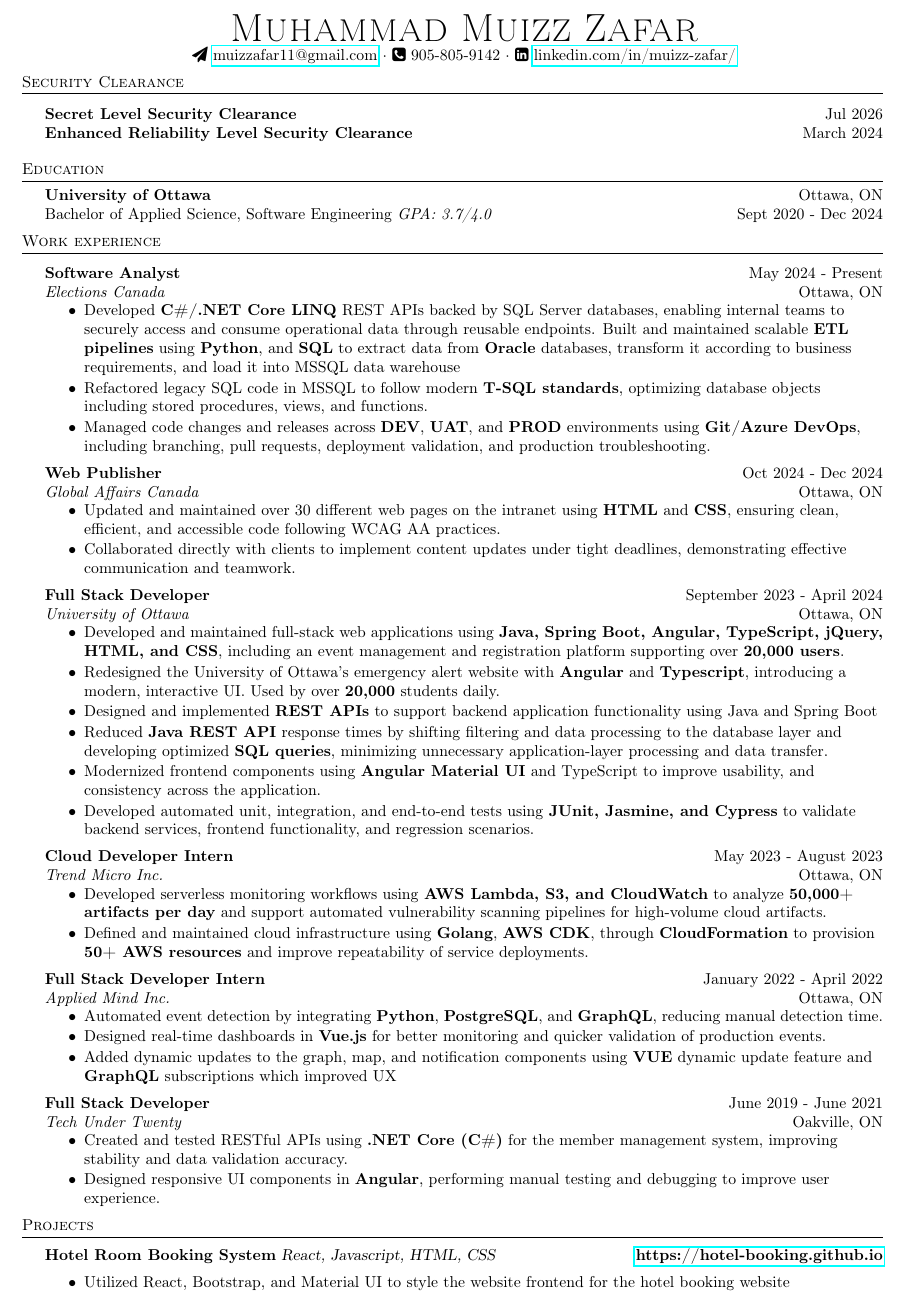
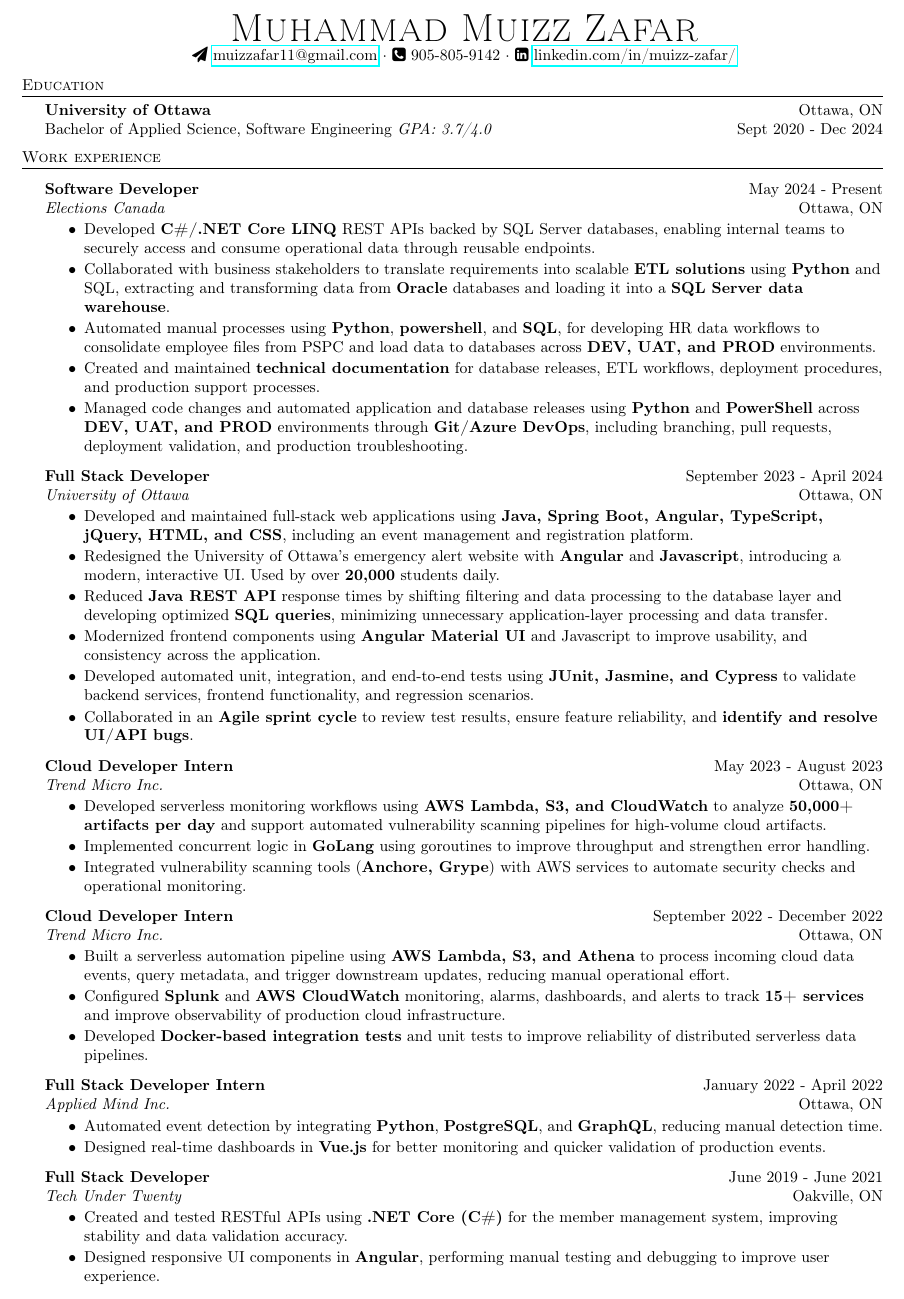
Before and after one commit to muizzzafar11/Resume, a LaTeX CV (Resume.tex): part of the page, cut so that both start at the same text. Compiled offline with pdfLaTeX.

Commit message:
nav-can-developer-entry-level

```diff
--- a/Resume.tex
+++ b/Resume.tex
@@ -82,30 +82,6 @@
 \end{center}
 
 
-\header{Security Clearance}
-\vspace{1.5mm}
-
-\textbf{Secret Level Security Clearance} \hfill Jul 2026\\
-\textbf{Enhanced Reliability Level Security Clearance} \hfill March 2024\\
-\vspace{4mm}
-
-% \header{Skills}
-% \begin{tabular}{ l l }
-% 	% Programming Languages: & SQL, Python, Java, Go, TypeScript, JavaScript, C\#, C++ \\
-
-% Databases: & Microsoft SQL Server (2019/2022), T-SQL, Stored Procedures, Views, Triggers, Indexing \\
-
-% % Database Engineering: & Database Migration, Query Optimization, Execution Plan Analysis, Schema Design \\
-
-% % Security \& Access Control: & Role-Based Access Control (RBAC), User Permissions, Database Security Policies \\
-
-% Tools/Languages: & SQL Server Management Studio (SSMS), Git, Linux, SQL, Python, Java \\
-
-% % Data Formats: & JSON, XML, YAML, SQL Schema Validation
-
-% \end{tabular}
-% \vspace{2mm}
-
 %==== Education ====%
 \header{Education}
 \textbf{University of Ottawa}\hfill Ottawa, ON\\
@@ -117,54 +93,25 @@
 \vspace{1.5mm}
 
 
-\textbf{Software Analyst} \hfill May 2024 - Present\\
+\textbf{Software Developer} \hfill May 2024 - Present\\
 \textit{Elections Canada} \hfill Ottawa, ON\\
 \vspace{-2mm}
 \begin{itemize} \itemsep -2pt
 
     \item Developed \textbf{C\#/.NET Core LINQ} REST APIs backed by SQL Server databases, enabling internal teams to securely access and consume operational data through reusable endpoints.
-    Built and maintained scalable \textbf{ETL pipelines} using \textbf{Python}, and \textbf{SQL} to extract data from \textbf{Oracle} databases, transform it according to business requirements, and load it into MSSQL data warehouse
 
-    % \item Developed a reusable \textbf{ETL} validation framework using \textbf{SQL (T-SQL)}, \textbf{Python}, \textbf{PySpark} and \textbf{Pandas}, to extract data from \textbf{Oracle} databases, transform it according to business requirements
+    \item Collaborated with business stakeholders to translate requirements into scalable \textbf{ETL solutions} using \textbf{Python} and SQL, extracting and transforming data from \textbf{Oracle} databases and loading it into a \textbf{SQL Server data warehouse}.
 
+    \item Automated manual processes using \textbf{Python}, \textbf{powershell}, and \textbf{SQL}, for developing HR data workflows to consolidate employee files from PSPC and load data to databases across \textbf{DEV, UAT, and PROD} environments.
 
-% \item Executed full \textbf{database migration} lifecycle from SQL server 2019 to SQL server 2022 including schema validation, compatibility checks, data integrity verification, and post-migration testing to ensure application stability across environments.
+    \item Created and maintained \textbf{technical documentation} for database releases, ETL workflows, deployment procedures, and production support processes.
 
-% \item Assisted with enterprise database migration by upgrading \textbf{SQL Server 2019 to SQL Server 2022} across \textbf{DEVTEST, UAT, and PROD} environments, migrating \textbf{50M+ records}, database schemas, stored procedures, triggers, and security configurations with zero downtime.
+    % \item Developed a reusable ETL validation framework using \textbf{SQL (T-SQL)}, \textbf{Python}, \textbf{PySpark} and \textbf{Pandas}, to extract data from \textbf{Oracle} databases, transform it according to business requirements
 
-\item Refactored legacy SQL code in MSSQL to follow modern \textbf{T-SQL standards}, optimizing database objects including stored procedures, views, and functions.
+    \item Managed code changes and automated application and database releases using \textbf{Python} and \textbf{PowerShell} across \textbf{DEV, UAT, and PROD} environments through \textbf{Git/Azure DevOps}, including branching, pull requests, deployment validation, and production troubleshooting.
 
-% \item Improved database performance through \textbf{query tuning, index optimization, and execution plan analysis}, significantly reducing query execution times on high-volume datasets.
-
-% \item Managed \textbf{role-based database access control} by configuring user permissions, roles, and security policies across multiple databases in accordance with government compliance requirements.
-
-% \item Implemented \textbf{database backup, restore, and recovery procedures} across environments to support system reliability and disaster recovery readiness.
-
-
-
-% \item Developed a \textbf{Python automation testing framework} to validate migration success by comparing schema structures, row counts, and data integrity across legacy and upgraded systems.
-
-% \item Built internal data analytics dashboards using Python and \textbf{Streamlit} to surface database health, operational metrics, validation trends, and data quality issues for directorate and senior management.
-
-% \item Assisted with \textbf{database monitoring and maintenance}, including performance diagnostics, log analysis, and troubleshooting database issues across enterprise systems.
-
-% \item Built internal \textbf{data analytics dashboards} using \textbf{Python, Streamlit, and Plotly Dash} to surface pipeline health, operational metrics, validation trends, and data quality issues for directorate and senior management.
-
-\item Managed code changes and releases across \textbf{DEV}, \textbf{UAT}, and \textbf{PROD} environments using \textbf{Git/Azure DevOps}, including branching, pull requests, deployment validation, and production troubleshooting.
-% \item Coordinated version-controlled deployments and release processes using \textbf{Git} across \textbf{DEV}, \textbf{UAT}, and \textbf{PROD}, improving traceability and reliability of production data infrastructure across shared environments.
-
-% \item Collaborated in an Agile cross-functional team with cloud engineers to improve \textbf{distributed data workflows}, release quality, and production reliability.
 \end{itemize}
 
-\textbf{Web Publisher} \hfill Oct 2024 - Dec 2024\\
-\textit{Global Affairs Canada} \hfill Ottawa, ON\\
-\vspace{-2mm}
-\begin{itemize} \itemsep -2pt
-
-\item Updated and maintained over 30 different web pages on the intranet using \textbf{HTML} and \textbf{CSS}, ensuring clean, efficient, and accessible code following WCAG AA practices.
-\item Collaborated directly with clients to implement content updates under tight deadlines, demonstrating effective communication and teamwork.
-
-\end{itemize}
 
 \textbf{Full Stack Developer} \hfill September 2023 - April 2024\\
 \textit{University of Ottawa} \hfill Ottawa, ON\\
@@ -173,22 +120,19 @@
 
 \begin{itemize} \itemsep -2pt
 
-    \item Developed and maintained full-stack web applications using \textbf{Java, Spring Boot, Angular, TypeScript, jQuery, HTML, and CSS}, including an event management and registration platform supporting over \textbf{20,000 users}.
+    \item Developed and maintained full-stack web applications using \textbf{Java, Spring Boot, Angular, TypeScript, jQuery, HTML, and CSS}, including an event management and registration platform.
 
-    \item Redesigned the University of Ottawa's emergency alert website with \textbf{Angular} and \textbf{Typescript}, introducing a modern, interactive UI. Used by over \textbf{20,000} students daily.
-
-    \item Designed and implemented \textbf{REST APIs} to support backend application functionality using Java and Spring Boot
+    \item Redesigned the University of Ottawa's emergency alert website with \textbf{Angular} and \textbf{Javascript}, introducing a modern, interactive UI. Used by over \textbf{20,000} students daily.
 
     \item Reduced \textbf{Java REST API} response times by shifting filtering and data processing to the database layer and developing optimized \textbf{SQL queries}, minimizing unnecessary application-layer processing and data transfer.
 
-    \item Modernized frontend components using \textbf{Angular Material UI} and TypeScript to improve usability, and consistency across the application.
+    \item Modernized frontend components using \textbf{Angular Material UI} and Javascript to improve usability, and consistency across the application.
 
     \item Developed automated unit, integration, and end-to-end tests using \textbf{JUnit, Jasmine, and Cypress} to validate backend services, frontend functionality, and regression scenarios.
 
-    % \item Investigated and resolved production defects by debugging \textbf{Java APIs, SQL queries}, frontend components, and application workflows, contributing to stable application releases.
+    \item Collaborated in an \textbf{Agile sprint cycle} to review test results, ensure feature reliability, and \textbf{identify and resolve UI/API bugs}.
 
 \end{itemize}
-
 
 
 \textbf{Cloud Developer Intern} \hfill May 2023 - August 2023\\
@@ -197,11 +141,24 @@
 \begin{itemize} \itemsep -2pt
     \item Developed serverless monitoring workflows using \textbf{AWS Lambda, S3, and CloudWatch} to analyze \textbf{50,000+  artifacts per day} and support automated vulnerability scanning pipelines for high-volume cloud artifacts.
 
-\item Defined and maintained cloud infrastructure using \textbf{Golang}, \textbf{AWS CDK}, through \textbf{CloudFormation} to provision \textbf{50+ AWS resources} and improve repeatability of service deployments.
+% \item Defined and maintained cloud infrastructure using \textbf{Golang}, \textbf{AWS CDK}, through \textbf{CloudFormation} to provision \textbf{50+ AWS resources} and improve repeatability of service deployments.
 
-% \item Implemented concurrent processing logic in \textbf{GoLang} using goroutines to improve throughput and strengthen fault handling for \textbf{distributed cloud data processing} workloads.
+\item Implemented concurrent logic in \textbf{GoLang} using goroutines to improve throughput and strengthen error handling.
 
-% \item Integrated vulnerability scanning tools (\textbf{Anchore, Grype}) with AWS services to automate security checks and operational monitoring across \textbf{50,000+ cloud artifacts per day}.
+\item Integrated vulnerability scanning tools (\textbf{Anchore, Grype}) with AWS services to automate security checks and operational monitoring.
+\end{itemize}
+
+\textbf{Cloud Developer Intern} \hfill September 2022 - December 2022\\
+\textit{Trend Micro Inc.} \hfill Ottawa, ON\\
+\vspace{-2mm}
+\begin{itemize} \itemsep -2pt
+        \item Built a serverless automation pipeline using \textbf{AWS Lambda, S3, and Athena} to process incoming cloud data events, query metadata, and trigger downstream updates, reducing manual operational effort.
+
+% \item Supported large-scale data processing workflows with \textbf{Amazon EMR} and \textbf{Apache Spark}, using batch jobs to analyze \textbf{[X+ GB / TB]} of cloud metadata and improve downstream reporting, validation, and metrics generation.
+
+\item Configured \textbf{Splunk} and \textbf{AWS CloudWatch} monitoring, alarms, dashboards, and alerts to track \textbf{15+ services} and improve observability of production cloud infrastructure.
+
+\item Developed \textbf{Docker-based integration tests} and unit tests to improve reliability of distributed serverless data pipelines.
 \end{itemize}
 
 \textbf{Full Stack Developer Intern} \hfill January 2022 - April 2022\\
@@ -210,7 +167,7 @@
 \begin{itemize} \itemsep -2pt
     \item Automated event detection by integrating \textbf{Python}, \textbf{PostgreSQL}, and \textbf{GraphQL}, reducing manual detection time.
     \item Designed real-time dashboards in \textbf{Vue.js} for better monitoring and quicker validation of production events.
-     \item Added dynamic updates to the graph, map, and notification components using \textbf{VUE} dynamic update feature and \textbf{GraphQL} subscriptions which improved UX
+    %  \item Added dynamic updates to the graph, map, and notification components using \textbf{VUE} dynamic update feature and \textbf{GraphQL} subscriptions which improved UX
 \end{itemize}
 
 \textbf{Full Stack Developer} \hfill June 2019 - June 2021\\
@@ -221,15 +178,15 @@
     \item Designed responsive UI components in \textbf{Angular}, performing manual testing and debugging to improve user experience.
 \end{itemize}
 
-\header{Projects}
-\vspace{1mm}
+% \header{Projects}
+% \vspace{1mm}
 
-{\textbf{Hotel Room Booking System}} {\sl React, Javascript, HTML, CSS} \hfill \textbf{\href{https://muizzzafar11.github.io/hotel-booking/}{https://hotel-booking.github.io}}\\
-% \vspace{-2mm}
- \begin{itemize} \itemsep -2pt
-    % \item Used \textbf{Figma} to create designs for the website utilizing the prototype feature to make the designs interactive
-    \item Utilized React, Bootstrap, and Material UI to style the website frontend for the hotel booking website
-\end{itemize}
+% {\textbf{Hotel Room Booking System}} {\sl React, Javascript, HTML, CSS} \hfill \textbf{\href{https://muizzzafar11.github.io/hotel-booking/}{https://hotel-booking.github.io}}\\
+% % \vspace{-2mm}
+%  \begin{itemize} \itemsep -2pt
+%     % \item Used \textbf{Figma} to create designs for the website utilizing the prototype feature to make the designs interactive
+%     \item Utilized React, Bootstrap, and Material UI to style the website frontend for the hotel booking website
+% \end{itemize}
 
 % {\textbf{Cycle Repair Booking System}} {\sl Vue, Javascript, HTML, CSS} \hfill \textbf{\href{https://muizzzafar11.github.io/bikerepairs/}{https://bikerepairs.github.io}}\\
 % % \vspace{-2mm}
```
Also changed, not shown: Resume.pdf, 4 other files.
